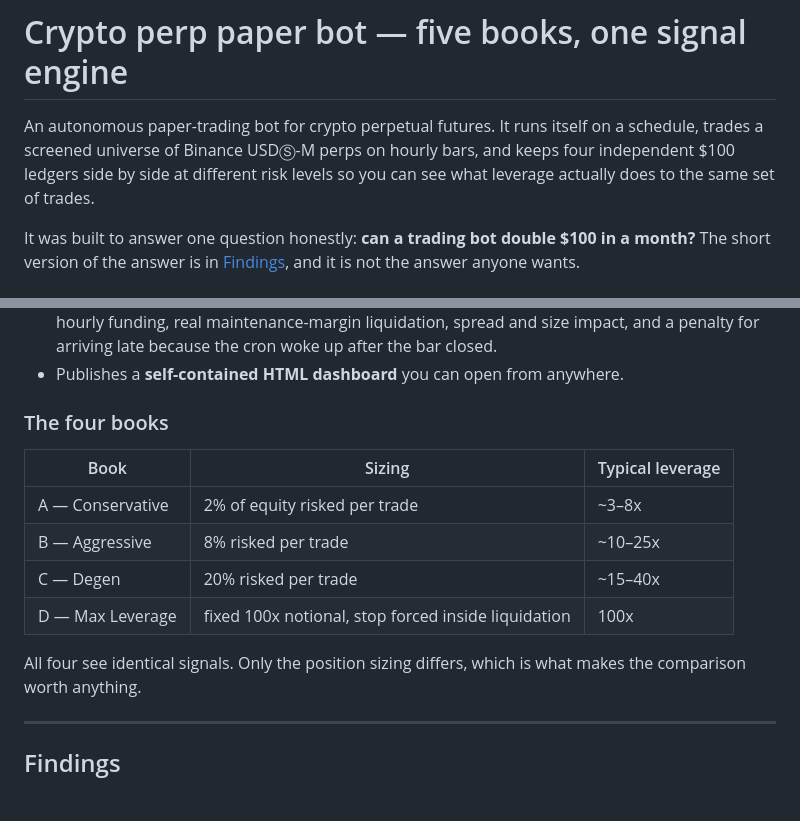
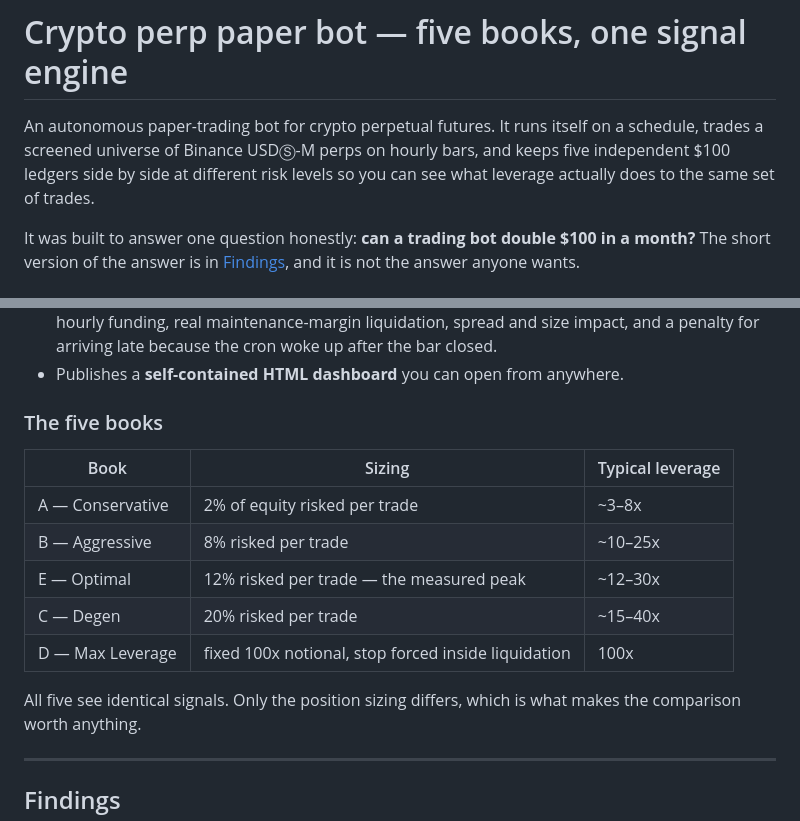
Before and after one commit to JosiahAshton/crypto-bot, a Markdown page: README.md, 2 parts joined by grey strips. Drawn GitHub-style; blank space fills up the shorter version.

Commit message:
Docs: five-book table and intro
Co-Authored-By: Claude Opus 5 <noreply@anthropic.com>

```diff
--- a/README.md
+++ b/README.md
@@ -2,7 +2,7 @@
 
 An autonomous paper-trading bot for crypto perpetual futures. It runs itself on
 a schedule, trades a screened universe of Binance USDⓈ-M perps on hourly bars,
-and keeps four independent $100 ledgers side by side at different risk levels so
+and keeps five independent $100 ledgers side by side at different risk levels so
 you can see what leverage actually does to the same set of trades.
 
 It was built to answer one question honestly: **can a trading bot double $100 in
@@ -26,16 +26,17 @@ is not the answer anyone wants.
   up after the bar closed.
 - Publishes a **self-contained HTML dashboard** you can open from anywhere.
 
-### The four books
+### The five books
 
 | Book | Sizing | Typical leverage |
 |---|---|---|
 | A — Conservative | 2% of equity risked per trade | ~3–8x |
 | B — Aggressive | 8% risked per trade | ~10–25x |
+| E — Optimal | 12% risked per trade — the measured peak | ~12–30x |
 | C — Degen | 20% risked per trade | ~15–40x |
 | D — Max Leverage | fixed 100x notional, stop forced inside liquidation | 100x |
 
-All four see identical signals. Only the position sizing differs, which is what
+All five see identical signals. Only the position sizing differs, which is what
 makes the comparison worth anything.
 
 ---
```
